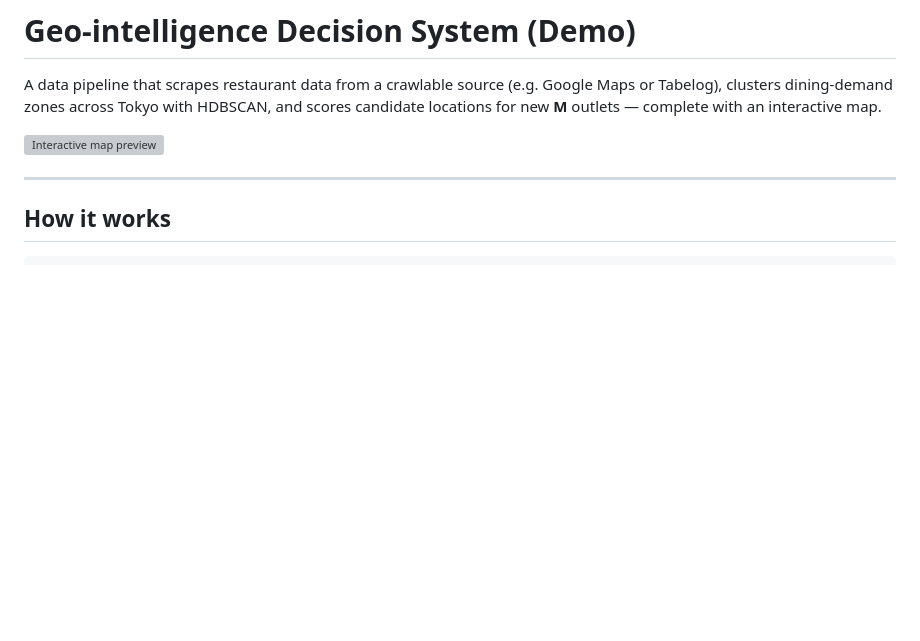
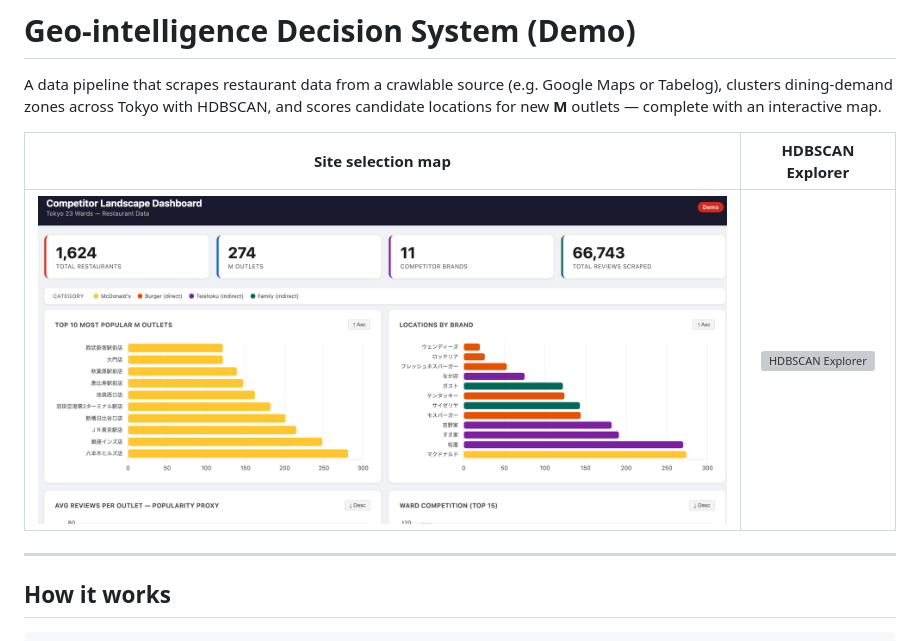
Before and after one commit to wf0601/QSR_new_site_selection, a Markdown page: README_EN.md, the part around the change. Rendered like a GitHub page; pictures changed too: assets/dashboard.png (added); blank space fills up the shorter version; grey boxes are pictures that could not be loaded.

```diff
--- a/README_EN.md
+++ b/README_EN.md
@@ -4,7 +4,9 @@
 
 A data pipeline that scrapes restaurant data from a crawlable source (e.g. Google Maps or Tabelog), clusters dining-demand zones across Tokyo with HDBSCAN, and scores candidate locations for new **M** outlets — complete with an interactive map.
 
-![Interactive map preview](assets/thumbnail.png)
+| Site selection map | HDBSCAN Explorer |
+|:---:|:---:|
+| ![Site selection map](assets/dashboard.png) | ![HDBSCAN Explorer](assets/hdbscan.png) |
 
 ---
 
```
Also changed, not shown: README.md (+3 -1 lines), 2 other files.
